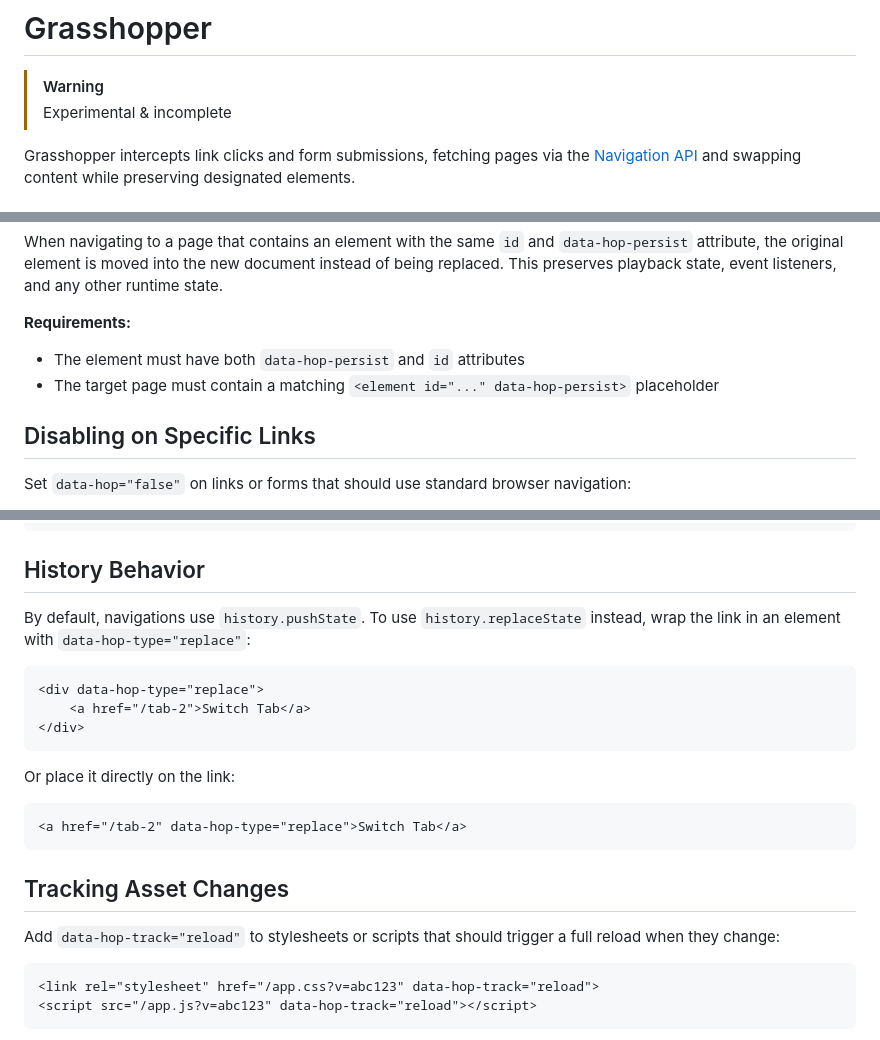
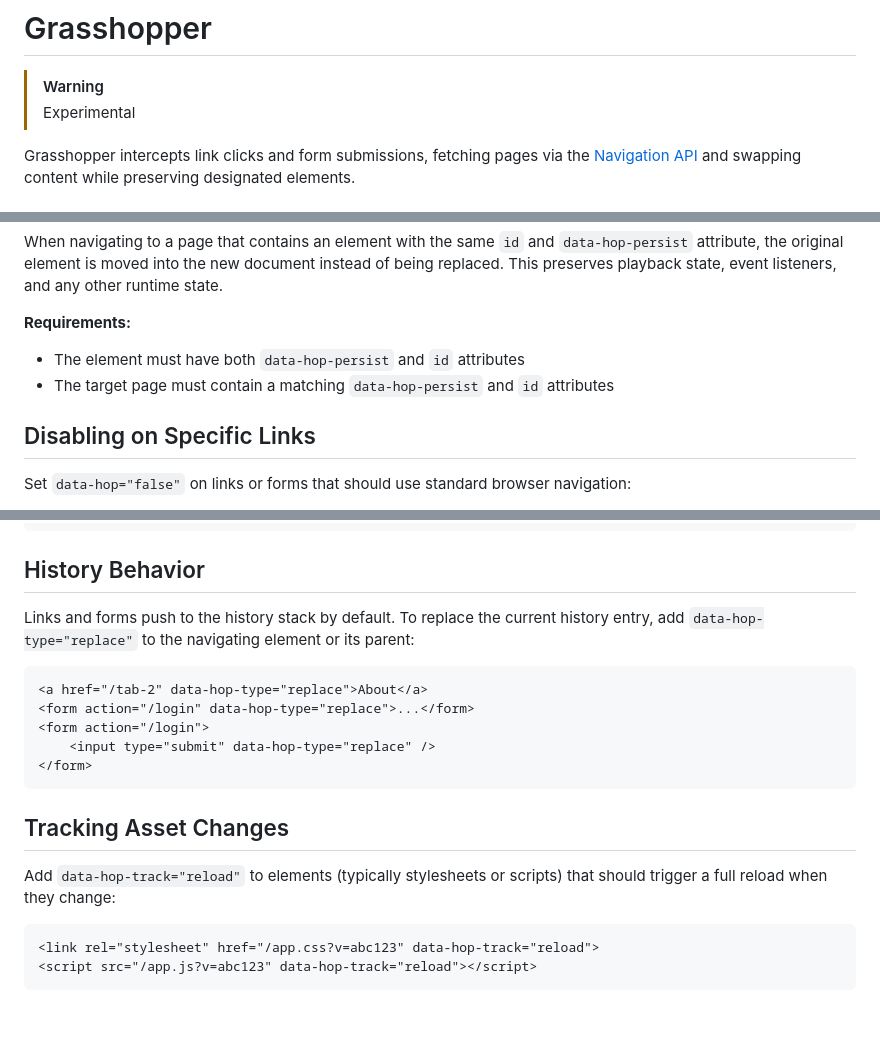
Before and after one commit to domchristie/grasshopper, a Markdown page: README.md, 3 parts joined by grey strips. Drawn GitHub-style; blank space fills up the shorter version.

Commit message:
Readme improvements

````diff
--- a/README.md
+++ b/README.md
@@ -1,7 +1,7 @@
 # Grasshopper
 
 > [!WARNING]
-> Experimental & incomplete
+> Experimental
 
 Grasshopper intercepts link clicks and form submissions, fetching pages via the [Navigation API](https://developer.mozilla.org/en-US/docs/Web/API/Navigation_API) and swapping content while preserving designated elements.
 
@@ -28,7 +28,7 @@ When navigating to a page that contains an element with the same `id` and `data-
 
 **Requirements:**
 - The element must have both `data-hop-persist` and `id` attributes
-- The target page must contain a matching `<element id="..." data-hop-persist>` placeholder
+- The target page must contain a matching `data-hop-persist` and `id` attributes
 
 ## Disabling on Specific Links
 
@@ -49,23 +52,19 @@ You can also place this attribute on a parent element to disable all descendants
 
 ## History Behavior
 
-By default, navigations use `history.pushState`. To use `history.replaceState` instead, wrap the link in an element with `data-hop-type="replace"`:
+Links and forms push to the history stack by default. To replace the current history entry, add `data-hop-type="replace"` to the navigating element or its parent:
 
 ```html
-<div data-hop-type="replace">
-    <a href="/tab-2">Switch Tab</a>
-</div>
-```
-
-Or place it directly on the link:
-
-```html
-<a href="/tab-2" data-hop-type="replace">Switch Tab</a>
+<a href="/tab-2" data-hop-type="replace">About</a>
+<form action="/login" data-hop-type="replace">...</form>
+<form action="/login">
+	<input type="submit" data-hop-type="replace" />
+</form>
 ```
 
 ## Tracking Asset Changes
 
-Add `data-hop-track="reload"` to stylesheets or scripts that should trigger a full reload when they change:
+Add `data-hop-track="reload"` to elements (typically stylesheets or scripts) that should trigger a full reload when they change:
 
 ```html
 <link rel="stylesheet" href="/app.css?v=abc123" data-hop-track="reload">
````
Also changed, not shown: other parts of README.md (+11 -8 lines).
